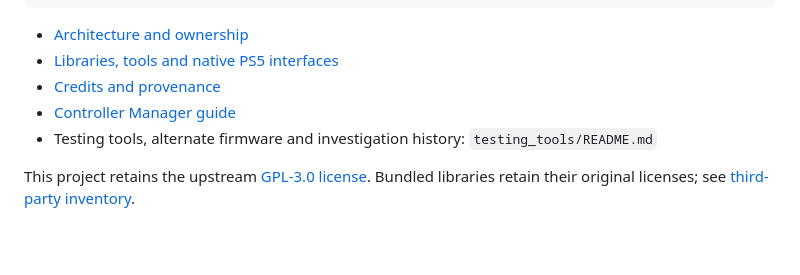
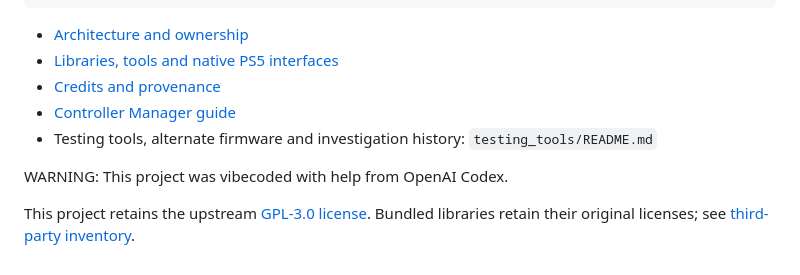
Before and after one commit to flaviopenas/ps5_xinput_n_switch, a Markdown page: README.md, the part around the change. Rendered like a GitHub page; blank space fills up the shorter version.

Commit message:
Another README update

```diff
--- a/README.md
+++ b/README.md
@@ -134,5 +134,7 @@ testing_tools/     Tests, probes, alternate builds, tools and historical materia
 - [Controller Manager guide](docs/controller-manager.md)
 - Testing tools, alternate firmware and investigation history: `testing_tools/README.md`
 
+WARNING: This project was vibecoded with help from OpenAI Codex.
+
 This project retains the upstream [GPL-3.0 license](LICENSE). Bundled libraries
 retain their original licenses; see [third-party inventory](third_party/README.md).
```
